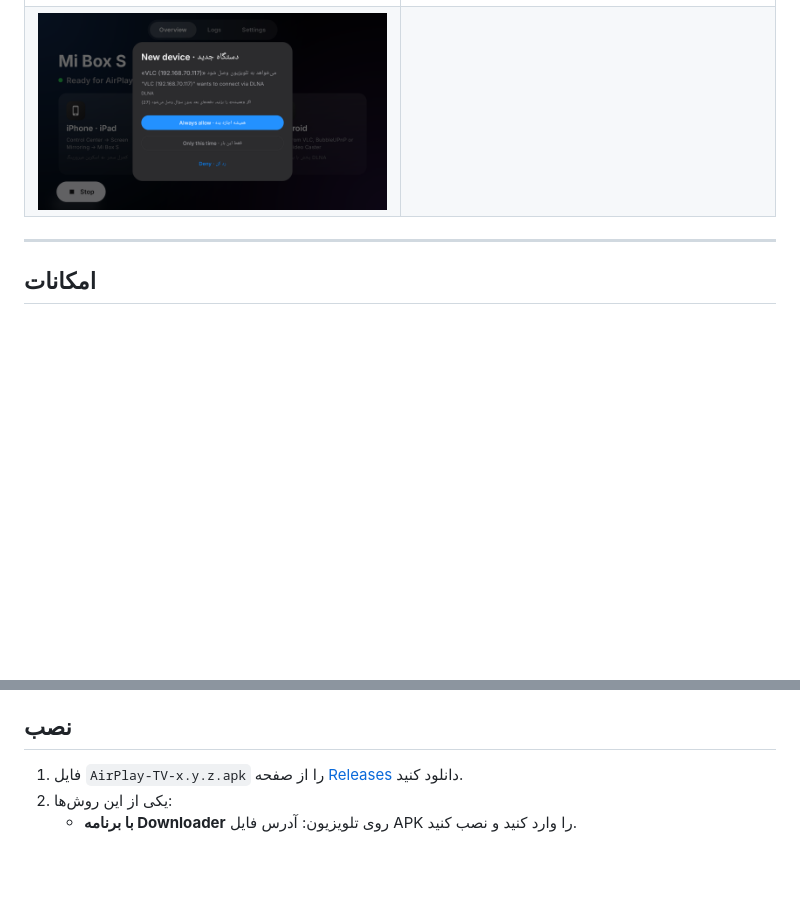
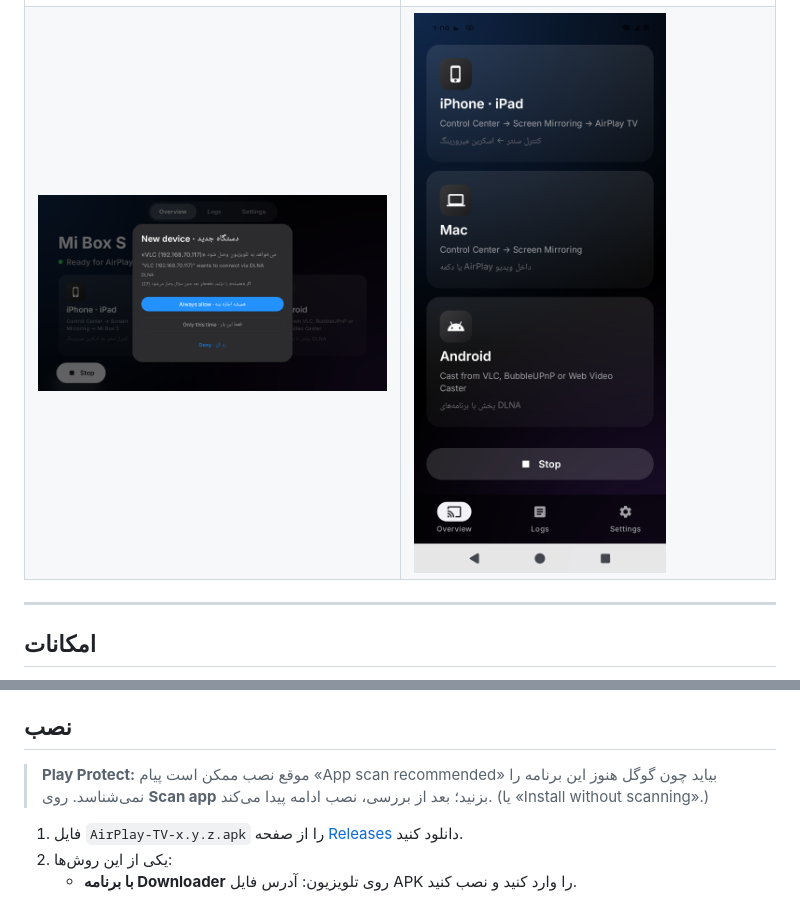
Before and after one commit to MehdiEskandari/airplay-tv, a Markdown page: README.md, 2 parts joined by grey strips. Drawn GitHub-style; pictures changed too: docs/screenshots/phone.png (added); blank space fills up the shorter version.

```diff
--- a/README.md
+++ b/README.md
@@ -16,7 +16,7 @@
 | | |
 |---|---|
 | ![تنظیمات / Settings](docs/screenshots/settings.png) | ![تنظیمات زیرنویس / Subtitle settings](docs/screenshots/subtitles.png) |
-| ![تأیید دستگاه جدید / New device approval](docs/screenshots/approval.png) | |
+| ![تأیید دستگاه جدید / New device approval](docs/screenshots/approval.png) | ![گوشی اندرویدی / Android phone](docs/screenshots/phone.png) |
 
 ---
 
@@ -38,6 +38,8 @@
 - PIN اختیاری برای امنیت
 
 ## نصب
+
+> **Play Protect:** موقع نصب ممکن است پیام «App scan recommended» بیاید چون گوگل هنوز این برنامه را نمی‌شناسد. روی **Scan app** بزنید؛ بعد از بررسی، نصب ادامه پیدا می‌کند. (یا «Install without scanning».)
 
 1. فایل `AirPlay-TV-x.y.z.apk` را از صفحه [Releases](https://github.com/MehdiEskandari/airplay-tv/releases/latest) دانلود کنید.
 2. یکی از این روش‌ها:
```
Also changed, not shown: 5 other files.
